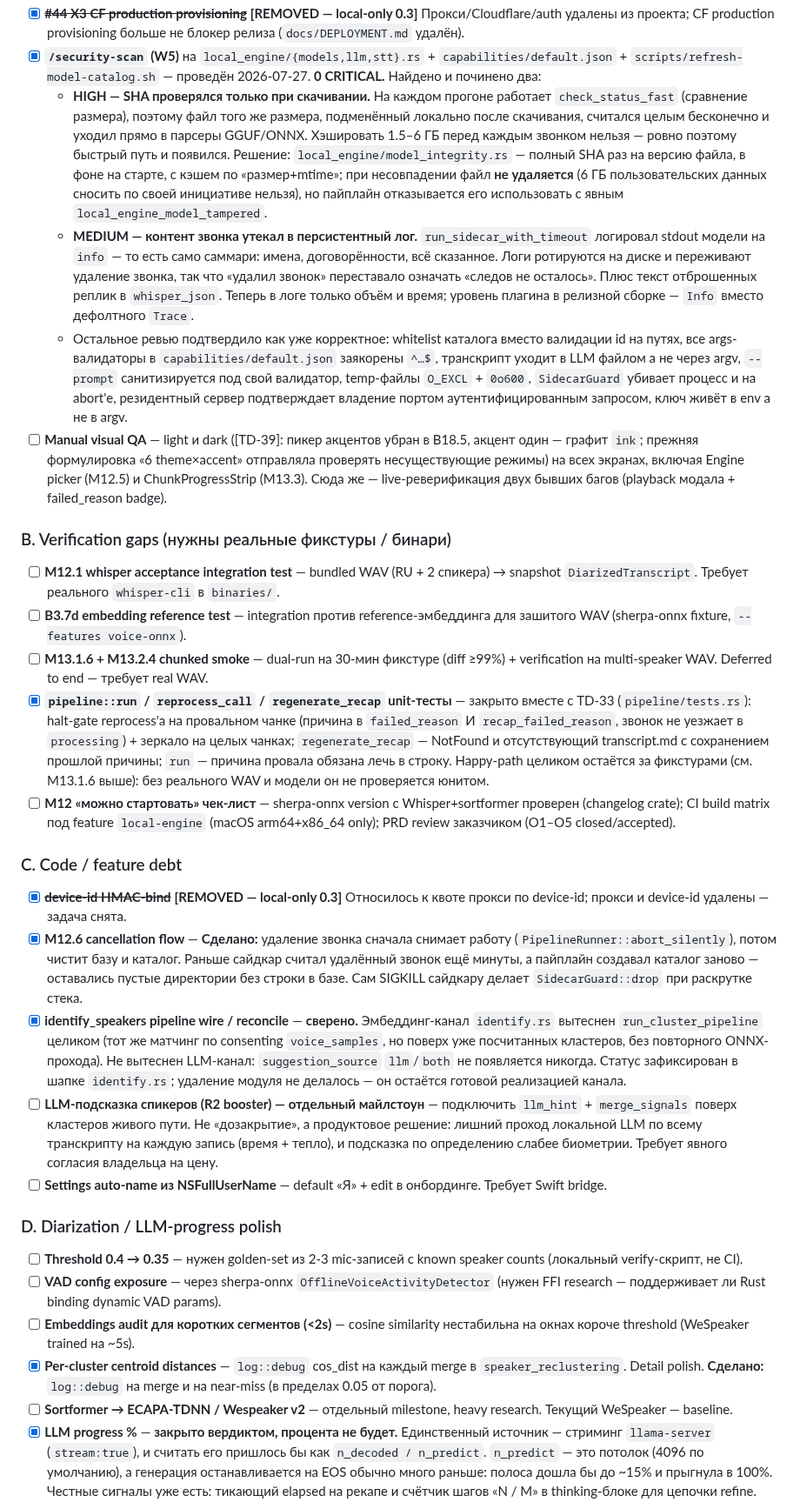
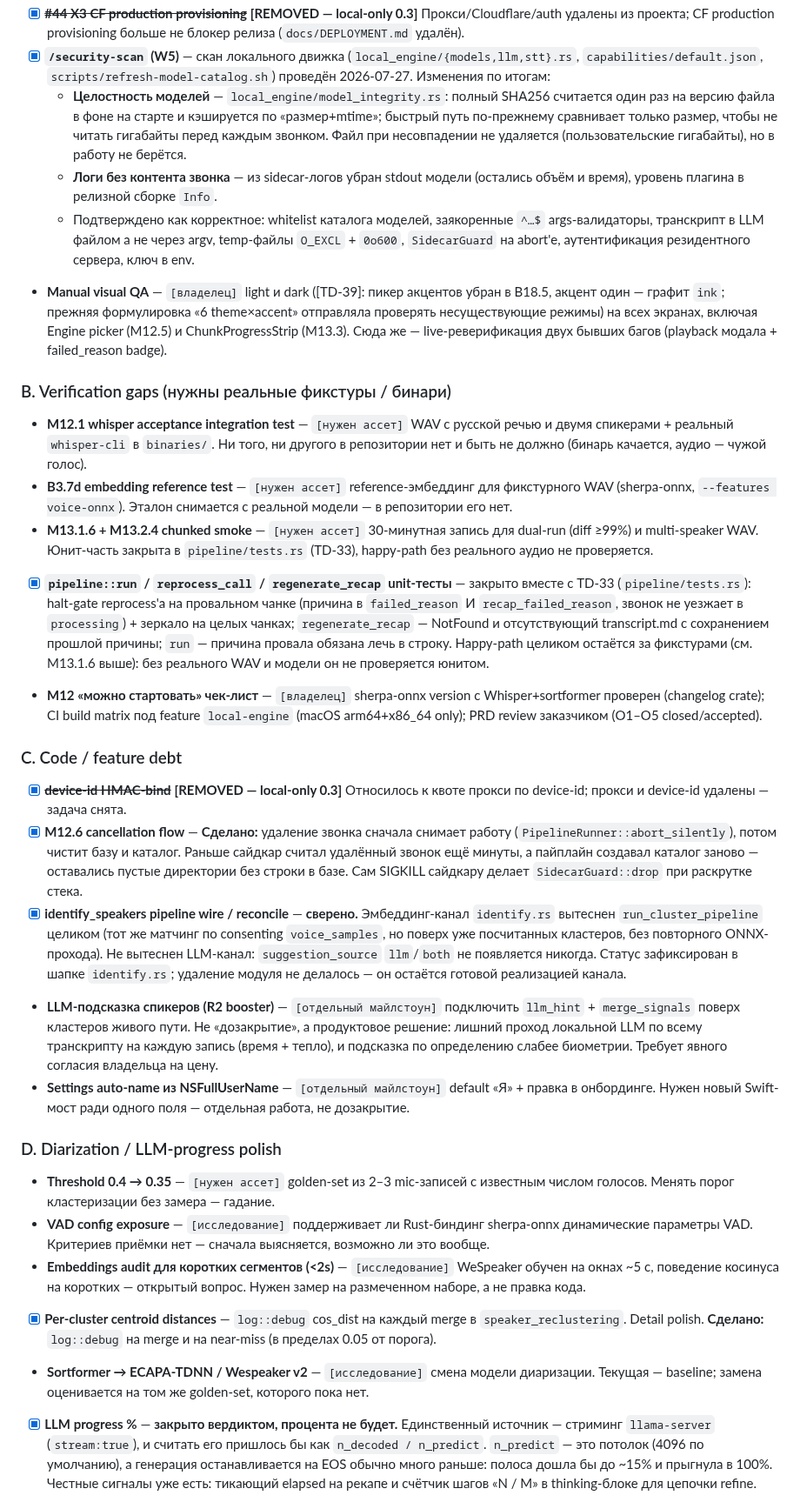
Before and after one commit to zdllucky/wotold, a Markdown page: docs/ROADMAP.md, the part around one of its changes. Shown at 87% size. GitHub-like rendering.

```diff
--- a/docs/ROADMAP.md
+++ b/docs/ROADMAP.md
@@ -174,32 +180,32 @@ MVP реализован и работает (этапы 1–12 паспорта
 - [x] ~~**#44 X3 CF production provisioning**~~ **[REMOVED — local-only 0.3]** Прокси/Cloudflare/auth удалены из проекта; CF production provisioning больше не блокер релиза (`docs/DEPLOYMENT.md` удалён).
-- [x] **`/security-scan` (W5)** на `local_engine/{models,llm,stt}.rs` + `capabilities/default.json` + `scripts/refresh-model-catalog.sh` — проведён 2026-07-27. **0 CRITICAL.** Найдено и починено два:
-  - **HIGH — SHA проверялся только при скачивании.** На каждом прогоне работает `check_status_fast` (сравнение размера), поэтому файл того же размера, подменённый локально после скачивания, считался целым бесконечно и уходил прямо в парсеры GGUF/ONNX. Хэшировать 1.5–6 ГБ перед каждым звонком нельзя — ровно поэтому быстрый путь и появился. Решение: `local_engine/model_integrity.rs` — полный SHA раз на версию файла, в фоне на старте, с кэшем по «размер+mtime»; при несовпадении файл **не удаляется** (6 ГБ пользовательских данных сносить по своей инициативе нельзя), но пайплайн отказывается его использовать с явным `local_engine_model_tampered`.
-  - **MEDIUM — контент звонка утекал в персистентный лог.** `run_sidecar_with_timeout` логировал stdout модели на `info` — то есть само саммари: имена, договорённости, всё сказанное. Логи ротируются на диске и переживают удаление звонка, так что «удалил звонок» переставало означать «следов не осталось». Плюс текст отброшенных реплик в `whisper_json`. Теперь в логе только объём и время; уровень плагина в релизной сборке — `Info` вместо дефолтного `Trace`.
-  - Остальное ревью подтвердило как уже корректное: whitelist каталога вместо валидации id на путях, все args-валидаторы в `capabilities/default.json` заякорены `^…$`, транскрипт уходит в LLM файлом а не через argv, `--prompt` санитизируется под свой валидатор, temp-файлы `O_EXCL` + `0o600`, `SidecarGuard` убивает процесс и на abort'е, резидентный сервер подтверждает владение портом аутентифицированным запросом, ключ живёт в env а не в argv.
-- [ ] **Manual visual QA** — light и dark ([TD-39]: пикер акцентов убран в B18.5, акцент один — графит `ink`; прежняя формулировка «6 theme×accent» отправляла проверять несуществующие режимы) на всех экранах, включая Engine picker (M12.5) и ChunkProgressStrip (M13.3). Сюда же — live-реверификация двух бывших багов (playback модала + failed_reason badge).
+- [x] **`/security-scan` (W5)** — скан локального движка (`local_engine/{models,llm,stt}.rs`, `capabilities/default.json`, `scripts/refresh-model-catalog.sh`) проведён 2026-07-27. Изменения по итогам:
+  - **Целостность моделей** — `local_engine/model_integrity.rs`: полный SHA256 считается один раз на версию файла в фоне на старте и кэшируется по «размер+mtime»; быстрый путь по-прежнему сравнивает только размер, чтобы не читать гигабайты перед каждым звонком. Файл при несовпадении не удаляется (пользовательские гигабайты), но в работу не берётся.
+  - **Логи без контента звонка** — из sidecar-логов убран stdout модели (остались объём и время), уровень плагина в релизной сборке `Info`.
+  - Подтверждено как корректное: whitelist каталога моделей, заякоренные `^…$` args-валидаторы, транскрипт в LLM файлом а не через argv, temp-файлы `O_EXCL` + `0o600`, `SidecarGuard` на abort'е, аутентификация резидентного сервера, ключ в env.
+- **Manual visual QA** — `[владелец]` light и dark ([TD-39]: пикер акцентов убран в B18.5, акцент один — графит `ink`; прежняя формулировка «6 theme×accent» отправляла проверять несуществующие режимы) на всех экранах, включая Engine picker (M12.5) и ChunkProgressStrip (M13.3). Сюда же — live-реверификация двух бывших багов (playback модала + failed_reason badge).
 
 ### B. Verification gaps (нужны реальные фикстуры / бинари)
 
-- [ ] **M12.1 whisper acceptance integration test** — bundled WAV (RU + 2 спикера) → snapshot `DiarizedTranscript`. Требует реального `whisper-cli` в `binaries/`.
-- [ ] **B3.7d embedding reference test** — integration против reference-эмбеддинга для зашитого WAV (sherpa-onnx fixture, `--features voice-onnx`).
-- [ ] **M13.1.6 + M13.2.4 chunked smoke** — dual-run на 30-мин фикстуре (diff ≥99%) + verification на multi-speaker WAV. Deferred to end — требует real WAV.
+- **M12.1 whisper acceptance integration test** — `[нужен ассет]` WAV с русской речью и двумя спикерами + реальный `whisper-cli` в `binaries/`. Ни того, ни другого в репозитории нет и быть не должно (бинарь качается, аудио — чужой голос).
+- **B3.7d embedding reference test** — `[нужен ассет]` reference-эмбеддинг для фикстурного WAV (sherpa-onnx, `--features voice-onnx`). Эталон снимается с реальной модели — в репозитории его нет.
+- **M13.1.6 + M13.2.4 chunked smoke** — `[нужен ассет]` 30-минутная запись для dual-run (diff ≥99%) и multi-speaker WAV. Юнит-часть закрыта в `pipeline/tests.rs` (TD-33), happy-path без реального аудио не проверяется.
 - [x] **`pipeline::run` / `reprocess_call` / `regenerate_recap` unit-тесты** — закрыто вместе с TD-33 (`pipeline/tests.rs`): halt-gate reprocess'а на провальном чанке (причина в `failed_reason` И `recap_failed_reason`, звонок не уезжает в `processing`) + зеркало на целых чанках; `regenerate_recap` — NotFound и отсутствующий transcript.md с сохранением прошлой причины; `run` — причина провала обязана лечь в строку. Happy-path целиком остаётся за фикстурами (см. M13.1.6 выше): без реального WAV и модели он не проверяется юнитом.
-- [ ] **M12 «можно стартовать» чек-лист** — sherpa-onnx version с Whisper+sortformer проверен (changelog crate); CI build matrix под feature `local-engine` (macOS arm64+x86_64 only); PRD review заказчиком (O1–O5 closed/accepted).
+- **M12 «можно стартовать» чек-лист** — `[владелец]` sherpa-onnx version с Whisper+sortformer проверен (changelog crate); CI build matrix под feature `local-engine` (macOS arm64+x86_64 only); PRD review заказчиком (O1–O5 closed/accepted).
 
 ### C. Code / feature debt
 
 - [x] ~~**device-id HMAC-bind**~~ **[REMOVED — local-only 0.3]** Относилось к квоте прокси по device-id; прокси и device-id удалены — задача снята.
 - [x] **M12.6 cancellation flow** — **Сделано:** удаление звонка сначала снимает работу (`PipelineRunner::abort_silently`), потом чистит базу и каталог. Раньше сайдкар считал удалённый звонок ещё минуты, а пайплайн создавал каталог заново — оставались пустые директории без строки в базе. Сам SIGKILL сайдкару делает `SidecarGuard::drop` при раскрутке стека.
 - [x] **identify_speakers pipeline wire / reconcile** — **сверено.** Эмбеддинг-канал `identify.rs` вытеснен `run_cluster_pipeline` целиком (тот же матчинг по consenting `voice_samples`, но поверх уже посчитанных кластеров, без повторного ONNX-прохода). Не вытеснен LLM-канал: `suggestion_source` `llm`/`both` не появляется никогда. Статус зафиксирован в шапке `identify.rs`; удаление модуля не делалось — он остаётся готовой реализацией канала.
-- [ ] **LLM-подсказка спикеров (R2 booster) — отдельный майлстоун** — подключить `llm_hint` + `merge_signals` поверх кластеров живого пути. Не «дозакрытие», а продуктовое решение: лишний проход локальной LLM по всему транскрипту на каждую запись (время + тепло), и подсказка по определению слабее биометрии. Требует явного согласия владельца на цену.
-- [ ] **Settings auto-name из NSFullUserName** — default «Я» + edit в онбординге. Требует Swift bridge.
+- **LLM-подсказка спикеров (R2 booster)** — `[отдельный майлстоун]` подключить `llm_hint` + `merge_signals` поверх кластеров живого пути. Не «дозакрытие», а продуктовое решение: лишний проход локальной LLM по всему транскрипту на каждую запись (время + тепло), и подсказка по определению слабее биометрии. Требует явного согласия владельца на цену.
+- **Settings auto-name из NSFullUserName** — `[отдельный майлстоун]` default «Я» + правка в онбординге. Нужен новый Swift-мост ради одного поля — отдельная работа, не дозакрытие.
 
 ### D. Diarization / LLM-progress polish
 
-- [ ] **Threshold 0.4 → 0.35** — нужен golden-set из 2-3 mic-записей с known speaker counts (локальный verify-скрипт, не CI).
-- [ ] **VAD config exposure** — через sherpa-onnx `OfflineVoiceActivityDetector` (нужен FFI research — поддерживает ли Rust binding dynamic VAD params).
-- [ ] **Embeddings audit для коротких сегментов (<2s)** — cosine similarity нестабильна на окнах короче threshold (WeSpeaker trained на ~5s).
+- **Threshold 0.4 → 0.35** — `[нужен ассет]` golden-set из 2–3 mic-записей с известным числом голосов. Менять порог кластеризации без замера — гадание.
+- **VAD config exposure** — `[исследование]` поддерживает ли Rust-биндинг sherpa-onnx динамические параметры VAD. Критериев приёмки нет — сначала выясняется, возможно ли это вообще.
+- **Embeddings audit для коротких сегментов (<2s)** — `[исследование]` WeSpeaker обучен на окнах ~5 с, поведение косинуса на коротких — открытый вопрос. Нужен замер на размеченном наборе, а не правка кода.
 - [x] **Per-cluster centroid distances** — `log::debug` cos_dist на каждый merge в `speaker_reclustering`. Detail polish. **Сделано:** `log::debug` на merge и на near-miss (в пределах 0.05 от порога).
-- [ ] **Sortformer → ECAPA-TDNN / Wespeaker v2** — отдельный milestone, heavy research. Текущий WeSpeaker — baseline.
+- **Sortformer → ECAPA-TDNN / Wespeaker v2** — `[исследование]` смена модели диаризации. Текущая — baseline; замена оценивается на том же golden-set, которого пока нет.
 - [x] **LLM progress %** — **закрыто вердиктом, процента не будет.** Единственный источник — стриминг `llama-server` (`stream:true`), и считать его пришлось бы как `n_decoded / n_predict`. `n_predict` — это потолок (4096 по умолчанию), а генерация останавливается на EOS обычно много раньше: полоса дошла бы до ~15% и прыгнула в 100%. Честные сигналы уже есть: тикающий elapsed на рекапе и счётчик шагов «N / M» в thinking-блоке для цепочки refine. Токен-стриминг как таковой — отдельный пункт ниже.
 - [x] **Cancel button во время recap regen** — **Сделано:** кнопка «Остановить» в полосе фоновой генерации. Отдельный CancelToken не понадобился: задача регена зарегистрирована под тем же call_id, `cancel_reprocess` её обрывает, `SidecarGuard` убивает llama, а `pipeline:cancelled` снимает busy-состояние в UI.
```
Also changed, not shown: other parts of docs/ROADMAP.md (+48 -42 lines).
